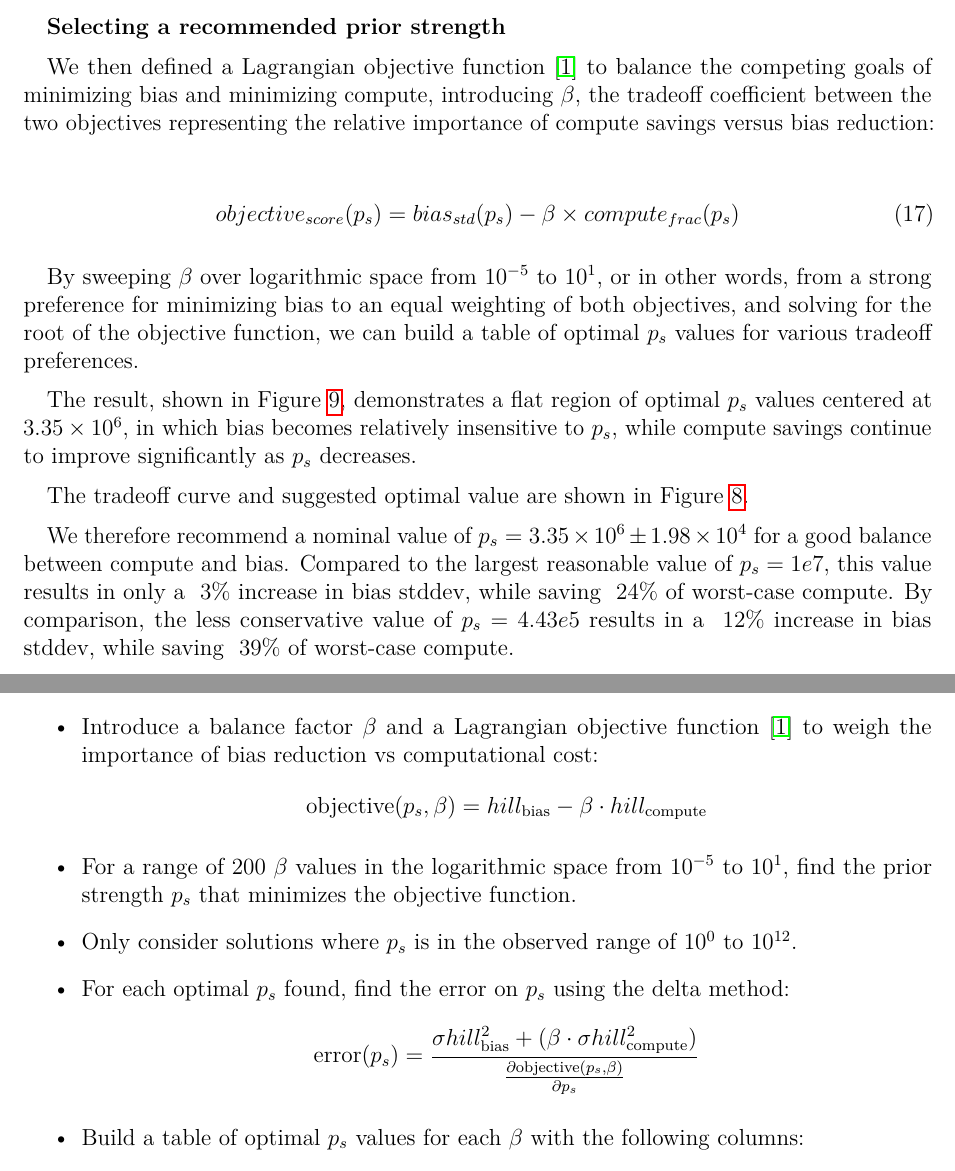
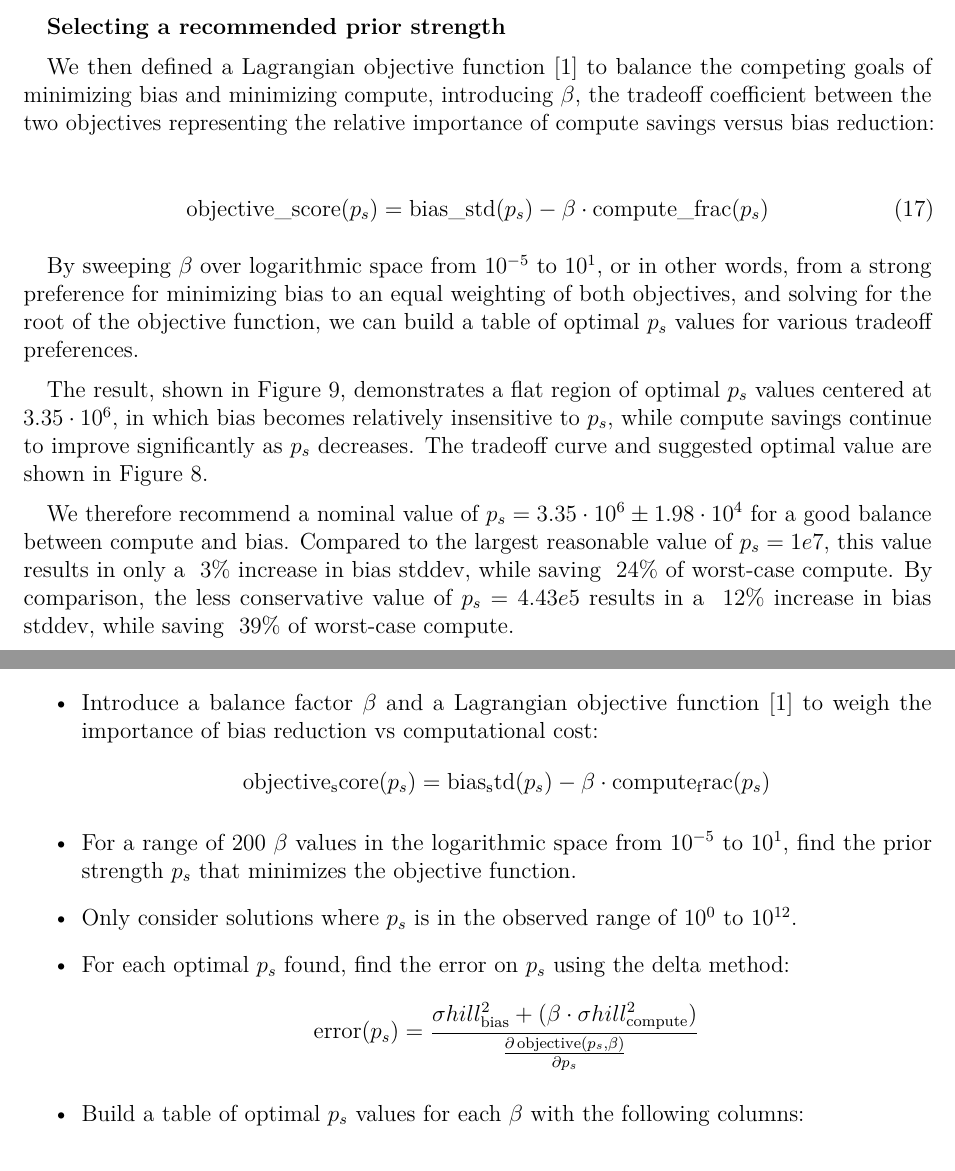
Before and after one commit to rscarson/baysian_iterative_outlier_detection, a LaTeX paper (latex-src/0_main.tex, which reads latex-src/2_solution.tex, latex-src/3_methodology.tex, latex-src/visuals/bias_hill_curves_chart.tex): two parts of pages 10 and 24 of 33, joined at a grey line, cut so that both start at the same text. The pictures show the PDF file bayesian_iterative_outlier_detection.draft.pdf that the author committed with the source.

Commit message:
formatting issues fix

```diff
--- a/latex-src/0_main.tex
+++ b/latex-src/0_main.tex
@@ -24,7 +24,7 @@
 \usepackage{amsmath, amssymb, amsfonts}
 \usepackage{booktabs}     % tables
 \usepackage{geometry}     % page layout
-\usepackage{hyperref}     % links
+\usepackage[hidelinks]{hyperref}     % links
 \geometry{margin=1in}
 
 % Code highlighting
--- a/latex-src/2_solution.tex
+++ b/latex-src/2_solution.tex
@@ -260,14 +260,14 @@ The fits had the following parameters:
     \item Bias
     \begin{itemize}
         \item $n = 0.548$
-        \item $k = 4.77 \times 10^4$
+        \item $k = 4.77 \cdot 10^4$
         \item $y_{min} = 1.0$
         \item $y_{max} = 0.323$
     \end{itemize}
     \item Compute
     \begin{itemize}
         \item $n = 0.639$
-        \item $k = 6.70 \times 10^5$
+        \item $k = 6.70 \cdot 10^5$
         \item $y_{min} = 0.111$
         \item $y_{max} = 1.0$
     \end{itemize}
@@ -278,16 +278,16 @@ The fits had the following parameters:
 We then defined a Lagrangian objective function \cite{Everett1963} to balance the competing goals of minimizing bias and minimizing compute, introducing $\beta$, the tradeoff coefficient between the two objectives representing the relative importance of compute savings versus bias reduction:
 
 \begin{align}
-    objective_{score}(p_s) = bias_{std}(p_s) - \beta \times compute_{frac}(p_s)
+    \operatorname{objective\_score}(p_s)
+    &= \operatorname{bias\_std}(p_s)
+     - \beta \cdot \operatorname{compute\_frac}(p_s)
 \end{align}
 
 By sweeping $\beta$ over logarithmic space from $10^{-5}$ to $10^1$, or in other words, from a strong preference for minimizing bias to an equal weighting of both objectives, and solving for the root of the objective function, we can build a table of optimal $p_s$ values for various tradeoff preferences.
 
-The result, shown in Figure \ref{fig:ps_hill_fit}, demonstrates a flat region of optimal $p_s$ values centered at $3.35 \times 10^{6}$, in which bias becomes relatively insensitive to $p_s$, while compute savings continue to improve significantly as $p_s$ decreases.
+The result, shown in Figure \ref{fig:ps_hill_fit}, demonstrates a flat region of optimal $p_s$ values centered at $3.35 \cdot 10^{6}$, in which bias becomes relatively insensitive to $p_s$, while compute savings continue to improve significantly as $p_s$ decreases. The tradeoff curve and suggested optimal value are shown in Figure \ref{fig:ps_experiment4}.
 
-The tradeoff curve and suggested optimal value are shown in Figure \ref{fig:ps_experiment4}.
-
-We therefore recommend a nominal value of $p_s = 3.35 \times 10^{6} \pm 1.98 \times 10^{4}$ for a good balance between compute and bias. Compared to the largest reasonable value of $p_s = 1e7$, this value results in only a $~3\%$ increase in bias stddev, while saving $~24\%$ of worst-case compute. By comparison, the less conservative value of $p_s = 4.43e5$ results in a $~12\%$ increase in bias stddev, while saving $~39\%$ of worst-case compute.
+We therefore recommend a nominal value of $p_s = 3.35 \cdot 10^{6} \pm 1.98 \cdot 10^{4}$ for a good balance between compute and bias. Compared to the largest reasonable value of $p_s = 1e7$, this value results in only a $~3\%$ increase in bias stddev, while saving $~24\%$ of worst-case compute. By comparison, the less conservative value of $p_s = 4.43e5$ results in a $~12\%$ increase in bias stddev, while saving $~39\%$ of worst-case compute.
 
 The recommendation corresponds to $\beta = 0.51$, meaning that compute savings are considered roughly half as important as bias reduction.
 
--- a/latex-src/3_methodology.tex
+++ b/latex-src/3_methodology.tex
@@ -246,18 +246,18 @@
     \begin{figure}[ht!]
         \centering
         \import{latex-src/visuals}{bias_no_correlation_chart}
-        \caption{Graph demonstrating the lack of correlation between $p\_\text{fail}$, $\text{ratio}\_\text{pass}$, and bias in the base case of $p_s = 1$}
+        \caption{Graph demonstrating the lack of correlation between $p\_\text{fail}$, $\operatorname{pass_ratio}$, and bias in the base case of $p_s = 1$}
         \label{fig:ps_experiment1}
     \end{figure}
 
     \paragraph{Objective.}
     To investigate the relationship between bias, $p_\text{fail}$, and pass ratio.
-    $p_\text{fail}$ is calculated using $p$, $q$ and $n$, and so betwen it and $ratio\_pass$ we can explore the bias behavior of BIOD across the parameter space in the base-case of $p_s = 1$.
+    $p_\text{fail}$ is calculated using $p$, $q$ and $n$, and so betwen it and $\operatorname{pass_ratio}$ we can explore the bias behavior of BIOD across the parameter space in the base-case of $p_s = 1$.
 
     \subsubsection{Setup.}
 
     \begin{itemize}
-        \item We select $ratio_pass \in \{0.2, 0.5, 0.8, 0.9, 0.95, 0.99, 0.999\}$.
+        \item We select $\operatorname{pass_ratio} \in \{0.2, 0.5, 0.8, 0.9, 0.95, 0.99, 0.999\}$.
         \item We vary $p_\text{fail}$ from $0.05$ to $0.50$ in increments of $0.01$
         \item For each $p_\text{fail}$, we compute the corresponding dataset size $n$ using:
         \[
@@ -435,7 +435,7 @@
         \item Calculate the $r^2$ value for each fit to assess goodness of fit.
         \item Introduce a balance factor $\beta$ and a Lagrangian objective function \cite{Everett1963} to weigh the importance of bias reduction vs computational cost:
         \[
-            \text{objective}(p_s, \beta) = hill_{\text{bias}} - \beta \cdot hill_{\text{compute}}
+            \operatorname{objective_score}(p_s) = \operatorname{bias_std}(p_s) - \beta \cdot \operatorname{compute_frac}(p_s)
         \]
         \item For a range of $200$ $\beta$ values in the logarithmic space from $10^{-5}$ to $10^{1}$, find the prior strength $p_s$ that minimizes the objective function.
         \item Only consider solutions where $p_s$ is in the observed range of $10^{0}$ to $10^{12}$.
@@ -486,7 +486,7 @@
 
     It also revealed small errors (most $<0.5\%$) on the values of both fits, and by extension, on the recommended prior strength values.
 
-    The table shown in Figure~\ref{fig:ps_hill_fit} shows a value of $p_s = 3.35 \times 10^{6} \pm 1.98 \times 10^{4}$
+    The table shown in Figure~\ref{fig:ps_hill_fit} shows a value of $p_s = 3.35 \cdot 10^{6} \pm 1.98 \cdot 10^{4}$
     provides a good balance between bias reduction and computational cost, yielding a normalized standard deviation of bias of $0.052$ and a normalized fraction of worst-case compute performed of $0.76$.
 
     \subsubsection{Analysis / Interpretation.}
@@ -501,6 +501,6 @@
 
     \subsubsection{Summary / Recommendation.}
 
-    We recommend a prior strength value of $p_s = 3.35 \times 10^{6} \pm 1.98 \times 10^{4}$ for BIOD, balancing bias reduction and computational cost effectively for most applications.
+    We recommend a prior strength value of $p_s = 3.35 \cdot 10^{6} \pm 1.98 \cdot 10^{4}$ for BIOD, balancing bias reduction and computational cost effectively for most applications.
 
     The small errors on both the curve fits and recommended prior strength values provide confidence in the reliability of this recommendation.
--- a/latex-src/visuals/bias_hill_curves_chart.tex
+++ b/latex-src/visuals/bias_hill_curves_chart.tex
@@ -61,7 +61,7 @@
     \addlegendentry{Bias Standard Error}
 
     \addplot+[purple, thick, dashed] coordinates {(3.35e6,0) (3.35e6,1)};
-    \addlegendentry{($p_s = 3.35 \times 10^6$ \pm $1.98 \times 10^4$)}
+    \addlegendentry{($p_s = 3.35 \cdot 10^6$ \pm $1.98 \cdot 10^4$)}
 
     \pgfplotstableread[col sep=comma]{results/bias_experiment4_balance_points.csv}\datatable
   \end{axis}
```
Also changed, not shown: bayesian_iterative_outlier_detection.draft.pdf, latex-src/0_main.tex (5 more changed lines), latex-src/2_solution.tex (4 more changed lines), latex-src/3_methodology.tex (32 more changed lines), 3 other files.
